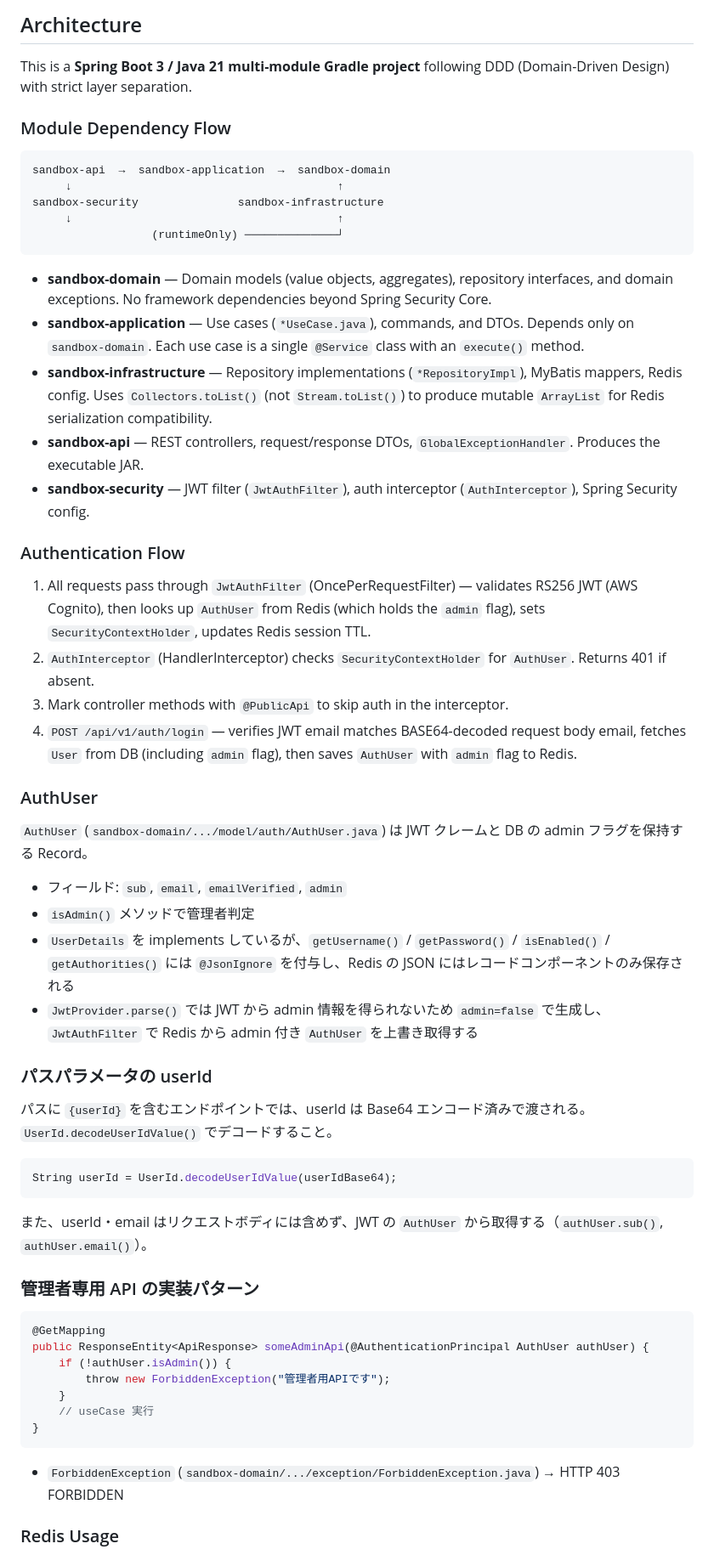
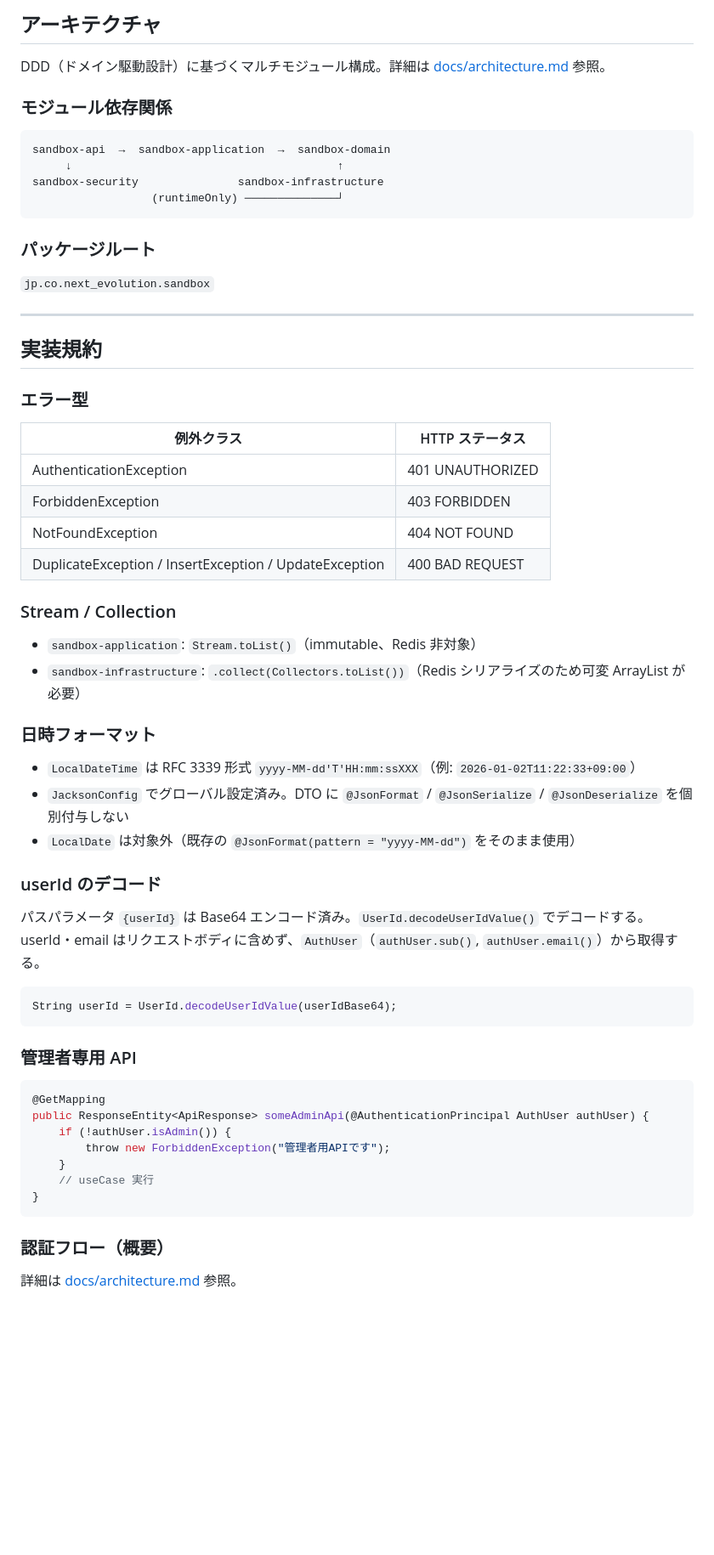
Before and after one commit to next-evolution/sandbox-api-springboot, a Markdown page: CLAUDE.md, the part around one of its changes. Shown at 85% size. Drawn GitHub-style; blank space fills up the shorter version.

````diff
--- a/CLAUDE.md
+++ b/CLAUDE.md
@@ -49,51 +80,55 @@ MySQL is exposed on port 43306, Redis on 46379.
 
-## Architecture
+## アーキテクチャ
 
-This is a **Spring Boot 3 / Java 21 multi-module Gradle project** following DDD (Domain-Driven Design) with strict layer separation.
+DDD（ドメイン駆動設計）に基づくマルチモジュール構成。詳細は [docs/architecture.md](docs/architecture.md) 参照。
 
-### Module Dependency Flow
+### モジュール依存関係
 
 ```
 sandbox-api  →  sandbox-application  →  sandbox-domain
      ↓                                        ↑
 sandbox-security               sandbox-infrastructure
-     ↓                                        ↑
                   (runtimeOnly) ──────────────┘
 ```
 
-- **sandbox-domain** — Domain models (value objects, aggregates), repository interfaces, and domain exceptions. No framework dependencies beyond Spring Security Core.
-- **sandbox-application** — Use cases (`*UseCase.java`), commands, and DTOs. Depends only on `sandbox-domain`. Each use case is a single `@Service` class with an `execute()` method.
-- **sandbox-infrastructure** — Repository implementations (`*RepositoryImpl`), MyBatis mappers, Redis config. Uses `Collectors.toList()` (not `Stream.toList()`) to produce mutable `ArrayList` for Redis serialization compatibility.
-- **sandbox-api** — REST controllers, request/response DTOs, `GlobalExceptionHandler`. Produces the executable JAR.
-- **sandbox-security** — JWT filter (`JwtAuthFilter`), auth interceptor (`AuthInterceptor`), Spring Security config.
+### パッケージルート
 
-### Authentication Flow
+`jp.co.next_evolution.sandbox`
 
-1. All requests pass through `JwtAuthFilter` (OncePerRequestFilter) — validates RS256 JWT (AWS Cognito), then looks up `AuthUser` from Redis (which holds the `admin` flag), sets `SecurityContextHolder`, updates Redis session TTL.
-2. `AuthInterceptor` (HandlerInterceptor) checks `SecurityContextHolder` for `AuthUser`. Returns 401 if absent.
-3. Mark controller methods with `@PublicApi` to skip auth in the interceptor.
-4. `POST /api/v1/auth/login` — verifies JWT email matches BASE64-decoded request body email, fetches `User` from DB (including `admin` flag), then saves `AuthUser` with `admin` flag to Redis.
+---
 
-### AuthUser
+## 実装規約
 
-`AuthUser` (`sandbox-domain/.../model/auth/AuthUser.java`) は JWT クレームと DB の admin フラグを保持する Record。
+### エラー型
 
-- フィールド: `sub`, `email`, `emailVerified`, `admin`
-- `isAdmin()` メソッドで管理者判定
-- `UserDetails` を implements しているが、`getUsername()` / `getPassword()` / `isEnabled()` / `getAuthorities()` には `@JsonIgnore` を付与し、Redis の JSON にはレコードコンポーネントのみ保存される
-- `JwtProvider.parse()` では JWT から admin 情報を得られないため `admin=false` で生成し、`JwtAuthFilter` で Redis から admin 付き `AuthUser` を上書き取得する
+| 例外クラス | HTTP ステータス |
+|---|---|
+| AuthenticationException | 401 UNAUTHORIZED |
+| ForbiddenException | 403 FORBIDDEN |
+| NotFoundException | 404 NOT FOUND |
+| DuplicateException / InsertException / UpdateException | 400 BAD REQUEST |
 
-### パスパラメータの userId
+### Stream / Collection
 
-パスに `{userId}` を含むエンドポイントでは、userId は Base64 エンコード済みで渡される。`UserId.decodeUserIdValue()` でデコードすること。
+- `sandbox-application`: `Stream.toList()`（immutable、Redis 非対象）
+- `sandbox-infrastructure`: `.collect(Collectors.toList())`（Redis シリアライズのため可変 ArrayList が必要）
+
+### 日時フォーマット
+
+- `LocalDateTime` は RFC 3339 形式 `yyyy-MM-dd'T'HH:mm:ssXXX`（例: `2026-01-02T11:22:33+09:00`）
+- `JacksonConfig` でグローバル設定済み。DTO に `@JsonFormat` / `@JsonSerialize` / `@JsonDeserialize` を個別付与しない
+- `LocalDate` は対象外（既存の `@JsonFormat(pattern = "yyyy-MM-dd")` をそのまま使用）
+
+### userId のデコード
+
+パスパラメータ `{userId}` は Base64 エンコード済み。`UserId.decodeUserIdValue()` でデコードする。
+userId・email はリクエストボディに含めず、`AuthUser`（`authUser.sub()`, `authUser.email()`）から取得する。
 
 ```java
 String userId = UserId.decodeUserIdValue(userIdBase64);
 ```
 
-また、userId・email はリクエストボディには含めず、JWT の `AuthUser` から取得する（`authUser.sub()`, `authUser.email()`）。
-
-### 管理者専用 API の実装パターン
+### 管理者専用 API
 
 ```java
 @GetMapping
@@ -105,7 +140,7 @@ public ResponseEntity<ApiResponse> someAdminApi(@AuthenticationPrincipal AuthUse
 }
 ```
 
-- `ForbiddenException` (`sandbox-domain/.../exception/ForbiddenException.java`) → HTTP 403 FORBIDDEN
+### 認証フロー（概要）
 
-### Redis Usage
+詳細は [docs/architecture.md](docs/architecture.md) 参照。
 
````
Also changed, not shown: other parts of CLAUDE.md (+46 -41 lines), docs/api.md (added, +158 -0 lines), docs/architecture.md (added, +56 -0 lines).
